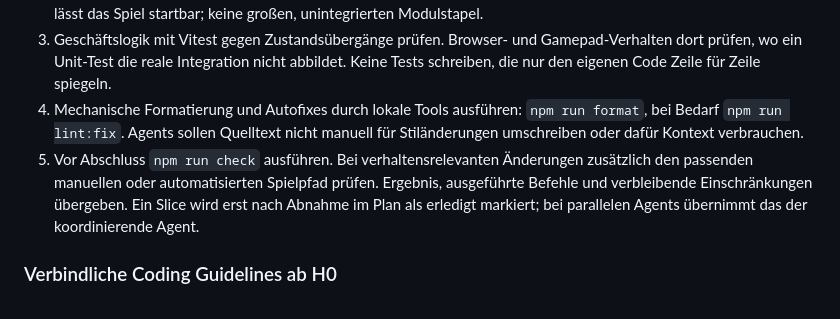
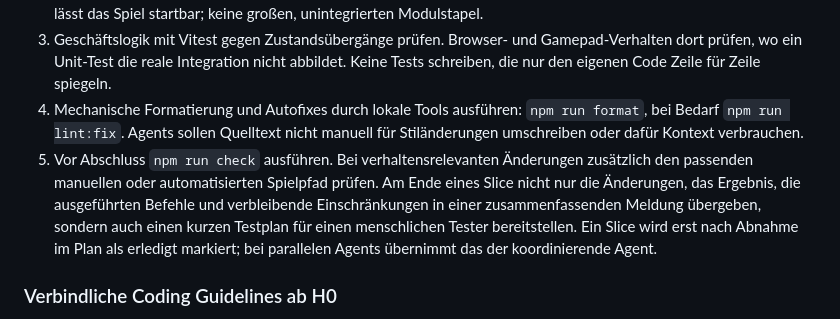
Before and after one commit to steinsag/sushi-order-disorder, a Markdown page: PLAN.md, the part around the change. Drawn GitHub-style.

Commit message:
docs: manuellen Testplan und Zusammenfassung am Slice-Ende fordern
Co-authored-by: Junie <junie@jetbrains.com>

```diff
--- a/PLAN.md
+++ b/PLAN.md
@@ -14,7 +14,7 @@ Das MVP ist ein lokales Koop-Spiel für **2–4 Spieler auf einem gemeinsamen Bi
 2. Erst ein von außen beobachtbares Ergebnis definieren, dann die kleinste nötige Implementierung bauen. Jeder Slice lässt das Spiel startbar; keine großen, unintegrierten Modulstapel.
 3. Geschäftslogik mit Vitest gegen Zustandsübergänge prüfen. Browser- und Gamepad-Verhalten dort prüfen, wo ein Unit-Test die reale Integration nicht abbildet. Keine Tests schreiben, die nur den eigenen Code Zeile für Zeile spiegeln.
 4. Mechanische Formatierung und Autofixes durch lokale Tools ausführen: `npm run format`, bei Bedarf `npm run lint:fix`. Agents sollen Quelltext nicht manuell für Stiländerungen umschreiben oder dafür Kontext verbrauchen.
-5. Vor Abschluss `npm run check` ausführen. Bei verhaltensrelevanten Änderungen zusätzlich den passenden manuellen oder automatisierten Spielpfad prüfen. Ergebnis, ausgeführte Befehle und verbleibende Einschränkungen übergeben. Ein Slice wird erst nach Abnahme im Plan als erledigt markiert; bei parallelen Agents übernimmt das der koordinierende Agent.
+5. Vor Abschluss `npm run check` ausführen. Bei verhaltensrelevanten Änderungen zusätzlich den passenden manuellen oder automatisierten Spielpfad prüfen. Am Ende eines Slice nicht nur die Änderungen, das Ergebnis, die ausgeführten Befehle und verbleibende Einschränkungen in einer zusammenfassenden Meldung übergeben, sondern auch einen kurzen Testplan für einen menschlichen Tester bereitstellen. Ein Slice wird erst nach Abnahme im Plan als erledigt markiert; bei parallelen Agents übernimmt das der koordinierende Agent.
 
 ### Verbindliche Coding Guidelines ab H0
 
```
Also changed, not shown: 1 other file.
